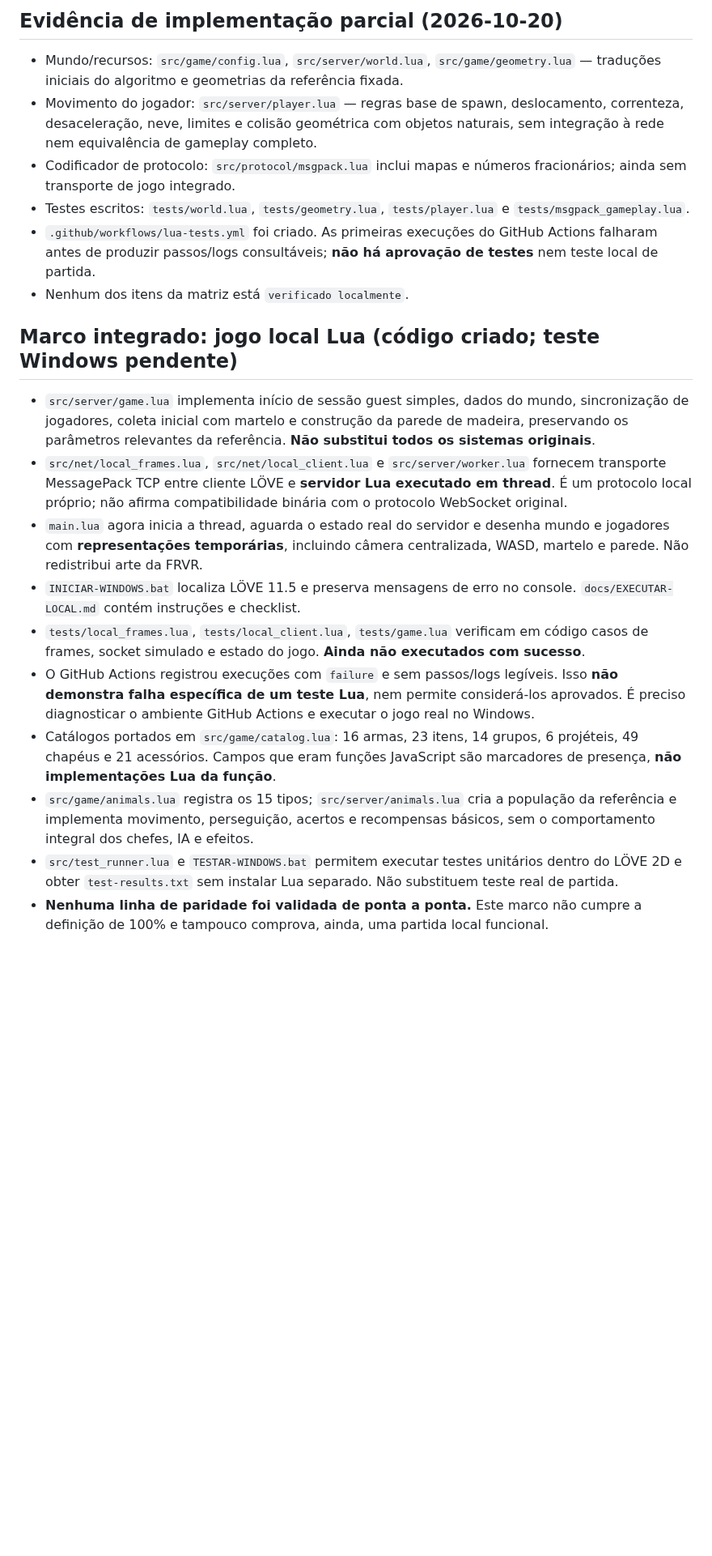
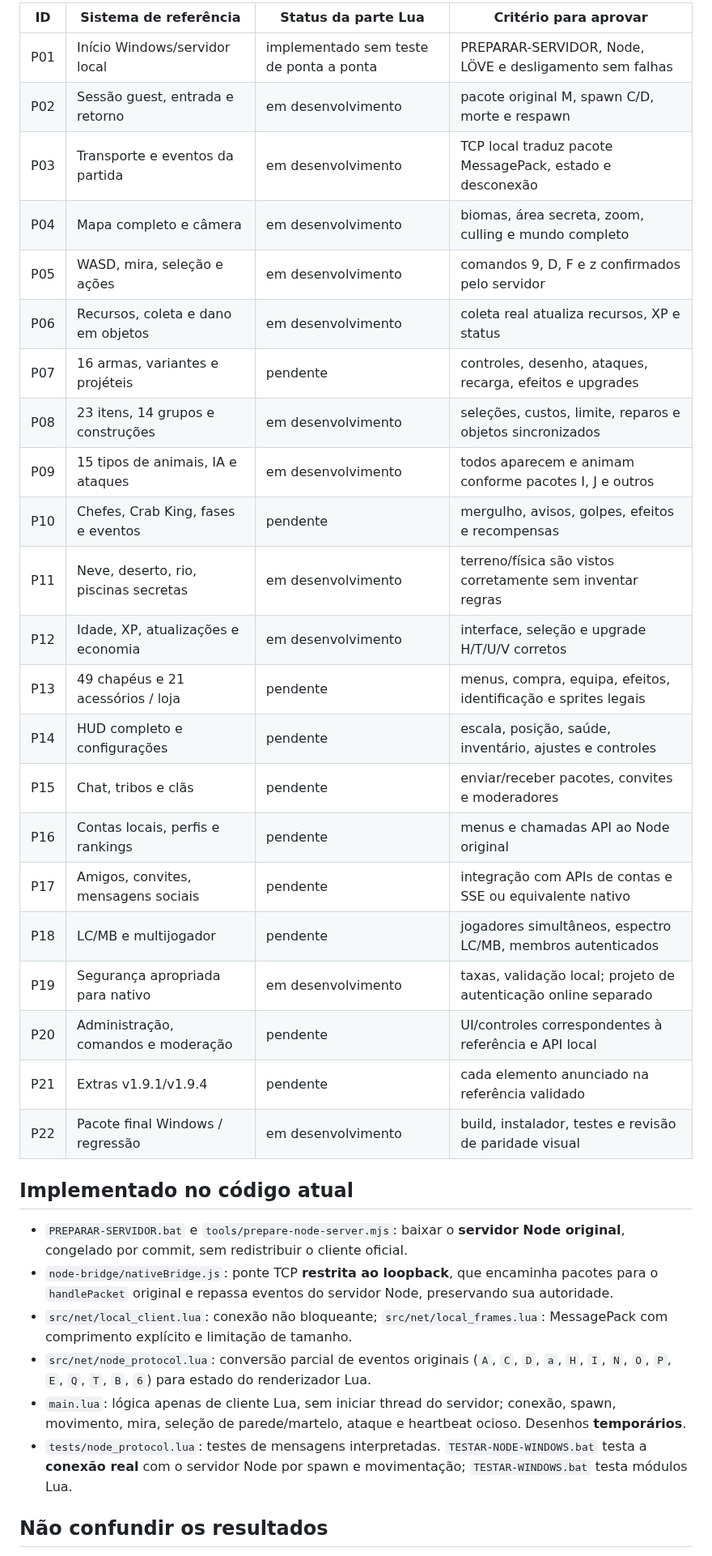
Before and after one commit to SrTristeSad/Moo-Quest, a Markdown page: docs/PARIDADE.md, the part around one of its changes. Shown at 81% size. GitHub-like rendering; blank space fills up the shorter version.

Commit message:
docs: rebase parity matrix on native Lua client and original Node game logic

```diff
--- a/docs/PARIDADE.md
+++ b/docs/PARIDADE.md
@@ -32,23 +8,37 @@ Cada item abaixo representa **funcionalidade real presente na referência**, nã
 
-## Evidência de implementação parcial (2026-10-20)
+| ID | Sistema de referência | Status da parte Lua | Critério para aprovar |
+| --- | --- | --- | --- |
+| P01 | Início Windows/servidor local | implementado sem teste de ponta a ponta | PREPARAR-SERVIDOR, Node, LÖVE e desligamento sem falhas |
+| P02 | Sessão guest, entrada e retorno | em desenvolvimento | pacote original M, spawn C/D, morte e respawn |
+| P03 | Transporte e eventos da partida | em desenvolvimento | TCP local traduz pacote MessagePack, estado e desconexão |
+| P04 | Mapa completo e câmera | em desenvolvimento | biomas, área secreta, zoom, culling e mundo completo |
+| P05 | WASD, mira, seleção e ações | em desenvolvimento | comandos 9, D, F e z confirmados pelo servidor |
+| P06 | Recursos, coleta e dano em objetos | em desenvolvimento | coleta real atualiza recursos, XP e status |
+| P07 | 16 armas, variantes e projéteis | pendente | controles, desenho, ataques, recarga, efeitos e upgrades |
+| P08 | 23 itens, 14 grupos e construções | em desenvolvimento | seleções, custos, limite, reparos e objetos sincronizados |
+| P09 | 15 tipos de animais, IA e ataques | em desenvolvimento | todos aparecem e animam conforme pacotes I, J e outros |
+| P10 | Chefes, Crab King, fases e eventos | pendente | mergulho, avisos, golpes, efeitos e recompensas |
+| P11 | Neve, deserto, rio, piscinas secretas | em desenvolvimento | terreno/física são vistos corretamente sem inventar regras |
+| P12 | Idade, XP, atualizações e economia | em desenvolvimento | interface, seleção e upgrade H/T/U/V corretos |
+| P13 | 49 chapéus e 21 acessórios / loja | pendente | menus, compra, equipa, efeitos, identificação e sprites legais |
+| P14 | HUD completo e configurações | pendente | escala, posição, saúde, inventário, ajustes e controles |
+| P15 | Chat, tribos e clãs | pendente | enviar/receber pacotes, convites e moderadores |
+| P16 | Contas locais, perfis e rankings | pendente | menus e chamadas API ao Node original |
+| P17 | Amigos, convites, mensagens sociais | pendente | integração com APIs de contas e SSE ou equivalente nativo |
+| P18 | LC/MB e multijogador | pendente | jogadores simultâneos, espectro LC/MB, membros autenticados |
+| P19 | Segurança apropriada para nativo | em desenvolvimento | taxas, validação local; projeto de autenticação online separado |
+| P20 | Administração, comandos e moderação | pendente | UI/controles correspondentes à referência e API local |
+| P21 | Extras v1.9.1/v1.9.4 | pendente | cada elemento anunciado na referência validado |
+| P22 | Pacote final Windows / regressão | em desenvolvimento | build, instalador, testes e revisão de paridade visual |
 
-- Mundo/recursos: `src/game/config.lua`, `src/server/world.lua`, `src/game/geometry.lua` — traduções iniciais do algoritmo e geometrias da referência fixada.
-- Movimento do jogador: `src/server/player.lua` — regras base de spawn, deslocamento, correnteza, desaceleração, neve, limites e colisão geométrica com objetos naturais, sem integração à rede nem equivalência de gameplay completo.
-- Codificador de protocolo: `src/protocol/msgpack.lua` inclui mapas e números fracionários; ainda sem transporte de jogo integrado.
-- Testes escritos: `tests/world.lua`, `tests/geometry.lua`, `tests/player.lua` e `tests/msgpack_gameplay.lua`.
-- `.github/workflows/lua-tests.yml` foi criado. As primeiras execuções do GitHub Actions falharam antes de produzir passos/logs consultáveis; **não há aprovação de testes** nem teste local de partida.
-- Nenhum dos itens da matriz está `verificado localmente`.
+## Implementado no código atual
 
-## Marco integrado: jogo local Lua (código criado; teste Windows pendente)
+- `PREPARAR-SERVIDOR.bat` e `tools/prepare-node-server.mjs`: baixar o **servidor Node original**, congelado por commit, sem redistribuir o cliente oficial.
+- `node-bridge/nativeBridge.js`: ponte TCP **restrita ao loopback**, que encaminha pacotes para o `handlePacket` original e repassa eventos do servidor Node, preservando sua autoridade.
+- `src/net/local_client.lua`: conexão não bloqueante; `src/net/local_frames.lua`: MessagePack com comprimento explícito e limitação de tamanho.
+- `src/net/node_protocol.lua`: conversão parcial de eventos originais (`A`, `C`, `D`, `a`, `H`, `I`, `N`, `O`, `P`, `E`, `Q`, `T`, `B`, `6`) para estado do renderizador Lua.
+- `main.lua`: lógica apenas de cliente Lua, sem iniciar thread do servidor; conexão, spawn, movimento, mira, seleção de parede/martelo, ataque e heartbeat ocioso. Desenhos **temporários**.
+- `tests/node_protocol.lua`: testes de mensagens interpretadas. `TESTAR-NODE-WINDOWS.bat` testa a **conexão real** com o servidor Node por spawn e movimentação; `TESTAR-WINDOWS.bat` testa módulos Lua.
 
-- `src/server/game.lua` implementa início de sessão guest simples, dados do mundo, sincronização de jogadores, coleta inicial com martelo e construção da parede de madeira, preservando os parâmetros relevantes da referência. **Não substitui todos os sistemas originais**.
-- `src/net/local_frames.lua`, `src/net/local_client.lua` e `src/server/worker.lua` fornecem transporte MessagePack TCP entre cliente LÖVE e **servidor Lua executado em thread**. É um protocolo local próprio; não afirma compatibilidade binária com o protocolo WebSocket original.
-- `main.lua` agora inicia a thread, aguarda o estado real do servidor e desenha mundo e jogadores com **representações temporárias**, incluindo câmera centralizada, WASD, martelo e parede. Não redistribui arte da FRVR.
-- `INICIAR-WINDOWS.bat` localiza LÖVE 11.5 e preserva mensagens de erro no console. `docs/EXECUTAR-LOCAL.md` contém instruções e checklist.
-- `tests/local_frames.lua`, `tests/local_client.lua`, `tests/game.lua` verificam em código casos de frames, socket simulado e estado do jogo. **Ainda não executados com sucesso**.
-- O GitHub Actions registrou execuções com `failure` e sem passos/logs legíveis. Isso **não demonstra falha específica de um teste Lua**, nem permite considerá-los aprovados. É preciso diagnosticar o ambiente GitHub Actions e executar o jogo real no Windows.
-- Catálogos portados em `src/game/catalog.lua`: 16 armas, 23 itens, 14 grupos, 6 projéteis, 49 chapéus e 21 acessórios. Campos que eram funções JavaScript são marcadores de presença, **não implementações Lua da função**.
-- `src/game/animals.lua` registra os 15 tipos; `src/server/animals.lua` cria a população da referência e implementa movimento, perseguição, acertos e recompensas básicos, sem o comportamento integral dos chefes, IA e efeitos.
-- `src/test_runner.lua` e `TESTAR-WINDOWS.bat` permitem executar testes unitários dentro do LÖVE 2D e obter `test-results.txt` sem instalar Lua separado. Não substituem teste real de partida.
-- **Nenhuma linha de paridade foi validada de ponta a ponta.** Este marco não cumpre a definição de 100% e tampouco comprova, ainda, uma partida local funcional.
+## Não confundir os resultados
 
```
Also changed, not shown: other parts of docs/PARIDADE.md (+16 -33 lines).
